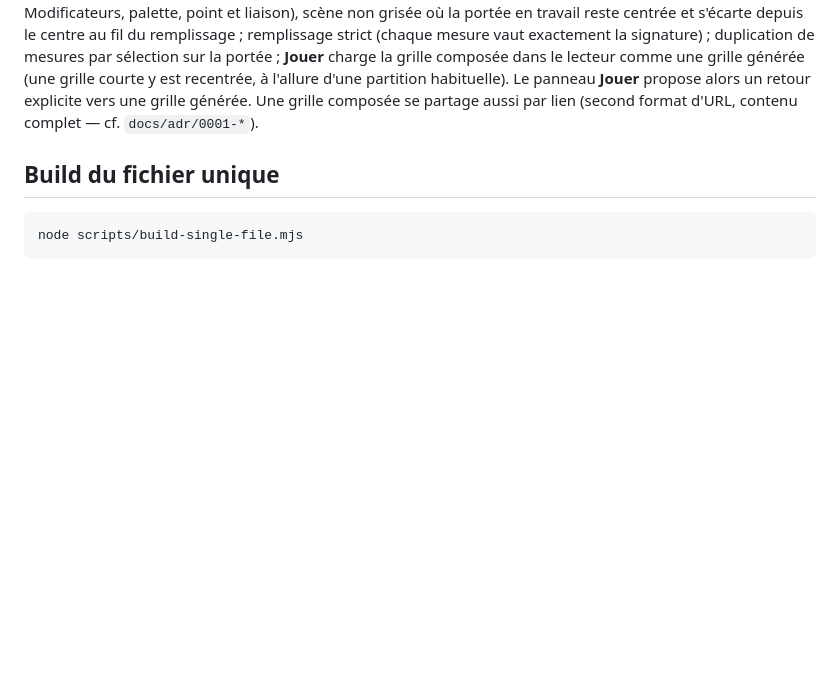
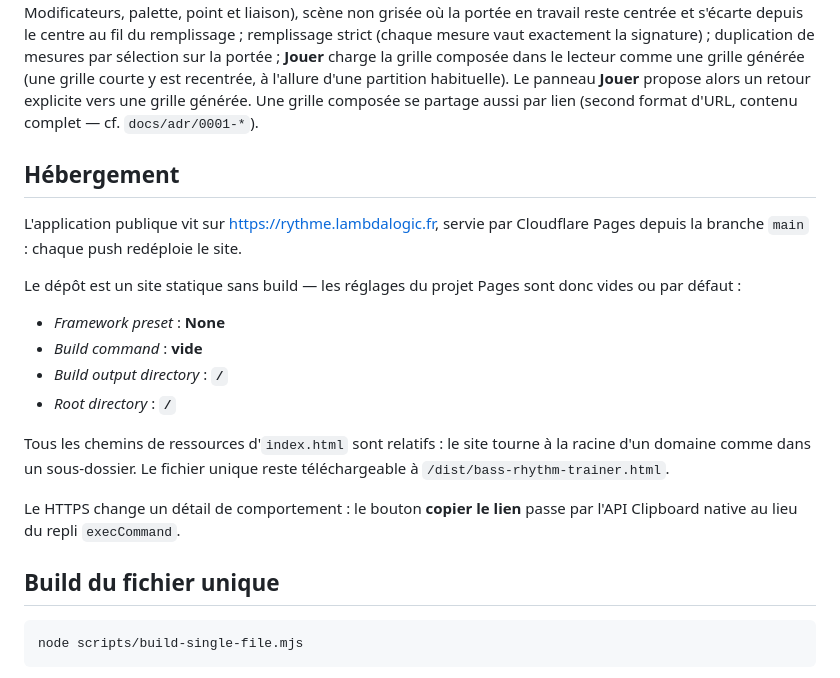
Before and after one commit to mmenestret/bass-rhythm-trainer, a Markdown page: README.md, the part around the change. Drawn GitHub-style; blank space fills up the shorter version.

Commit message:
Documente l'hébergement Cloudflare Pages sur rythme.lambdalogic.fr

```diff
--- a/README.md
+++ b/README.md
@@ -51,6 +51,26 @@ recentrée, à l'allure d'une partition habituelle). Le panneau **Jouer** propos
 alors un retour explicite vers une grille générée. Une grille composée se
 partage aussi par lien (second format d'URL, contenu complet — cf.
 `docs/adr/0001-*`).
+
+## Hébergement
+
+L'application publique vit sur <https://rythme.lambdalogic.fr>, servie par
+Cloudflare Pages depuis la branche `main` : chaque push redéploie le site.
+
+Le dépôt est un site statique sans build — les réglages du projet Pages sont
+donc vides ou par défaut :
+
+- *Framework preset* : **None**
+- *Build command* : **vide**
+- *Build output directory* : **`/`**
+- *Root directory* : **`/`**
+
+Tous les chemins de ressources d'`index.html` sont relatifs : le site tourne
+à la racine d'un domaine comme dans un sous-dossier. Le fichier unique reste
+téléchargeable à `/dist/bass-rhythm-trainer.html`.
+
+Le HTTPS change un détail de comportement : le bouton **copier le lien** passe
+par l'API Clipboard native au lieu du repli `execCommand`.
 
 ## Build du fichier unique
 
```
